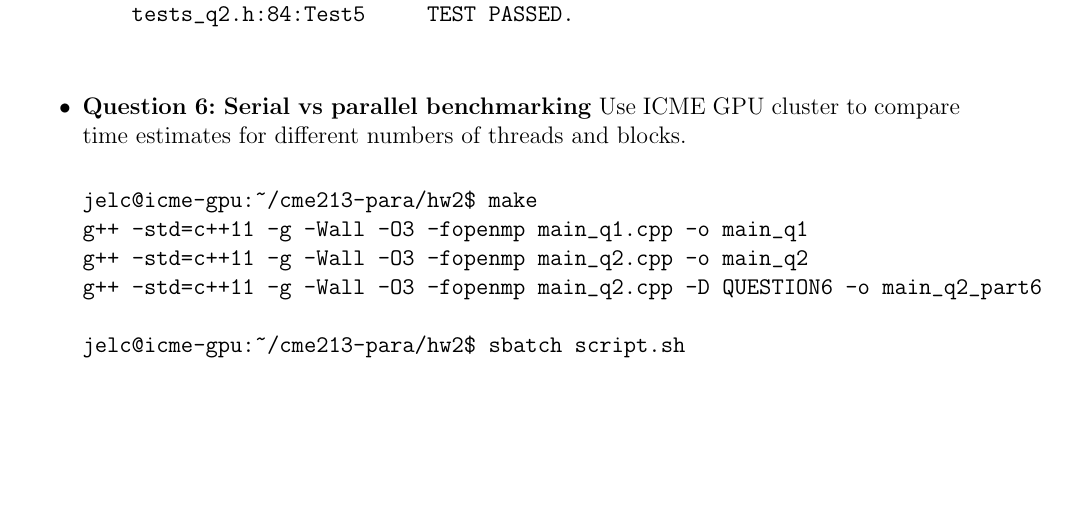
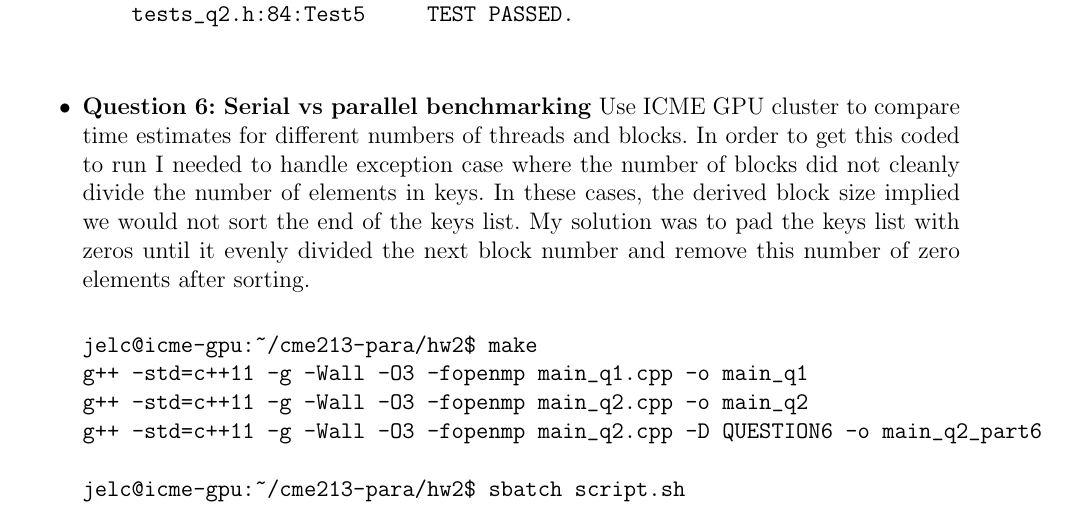
Before and after one commit to jelc53/parallel, a LaTeX problem sheet (hw2/docs/hw2_writeup.tex): part of page 3 of 4 before the commit and part of page 3 of 5 after it, cut so that both start at the same text, the shorter picture padded with empty space. Compiled offline with pdfLaTeX.

Commit message:
Adjustment to writeup for hw2

```diff
--- a/hw2/docs/hw2_writeup.tex
+++ b/hw2/docs/hw2_writeup.tex
@@ -132,7 +132,12 @@ main_q1.cpp:60:main     TEST PASSED.
     \end{verbatim}
 
     \item \textbf{Question 6: Serial vs parallel benchmarking} Use ICME GPU cluster to
-    compare time estimates for different numbers of threads and blocks.
+    compare time estimates for different numbers of threads and blocks. In order to get
+    this coded to run I needed to handle exception case where the number of blocks did
+    not cleanly divide the number of elements in keys. In these cases, the derived block
+    size implied we would not sort the end of the keys list. My solution was to pad the
+    keys list with zeros until it evenly divided the next block number and remove this
+    number of zero elements after sorting.
 
 \begin{verbatim}
 jelc@icme-gpu:~/cme213-para/hw2$ make
```
Also changed, not shown: hw2/docs/hw2_writeup.pdf.
